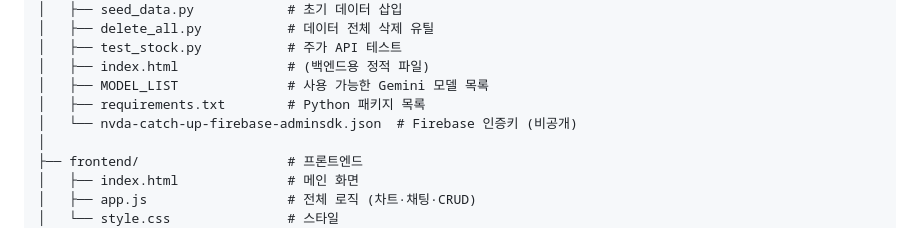
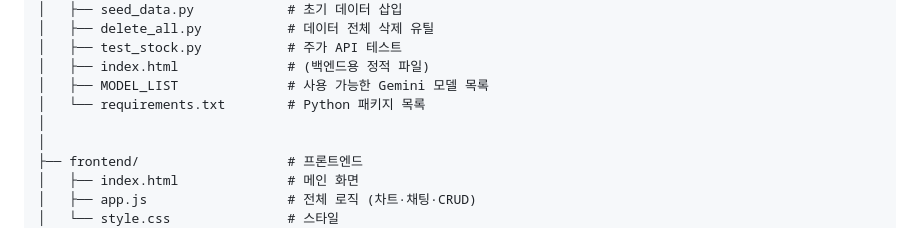
Before and after one commit to leemin629/3-2st-mission, a Markdown page: README.md, the part around the change. Rendered like a GitHub page.

Commit message:
docs: remove firebase credential referenc

```diff
--- a/README.md
+++ b/README.md
@@ -126,8 +126,8 @@ FIREBASE_CREDENTIALS=your_firebase_credentials
 │   ├── test_stock.py           # 주가 API 테스트
 │   ├── index.html              # (백엔드용 정적 파일)
 │   ├── MODEL_LIST              # 사용 가능한 Gemini 모델 목록
-│   ├── requirements.txt        # Python 패키지 목록
-│   └── nvda-catch-up-firebase-adminsdk.json  # Firebase 인증키 (비공개)
+│   └── requirements.txt        # Python 패키지 목록
+│
 │
 ├── frontend/                   # 프론트엔드
 │   ├── index.html              # 메인 화면
```
